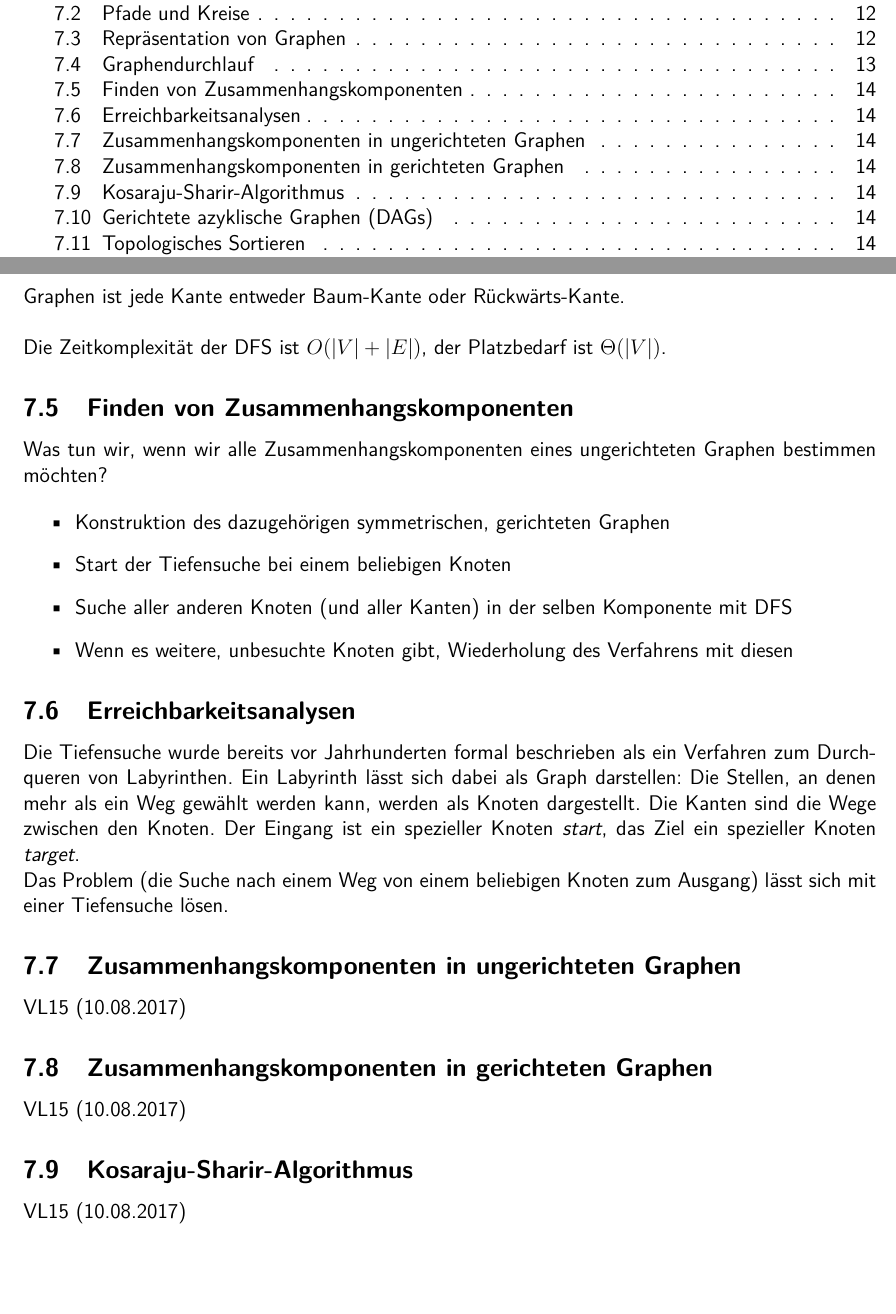
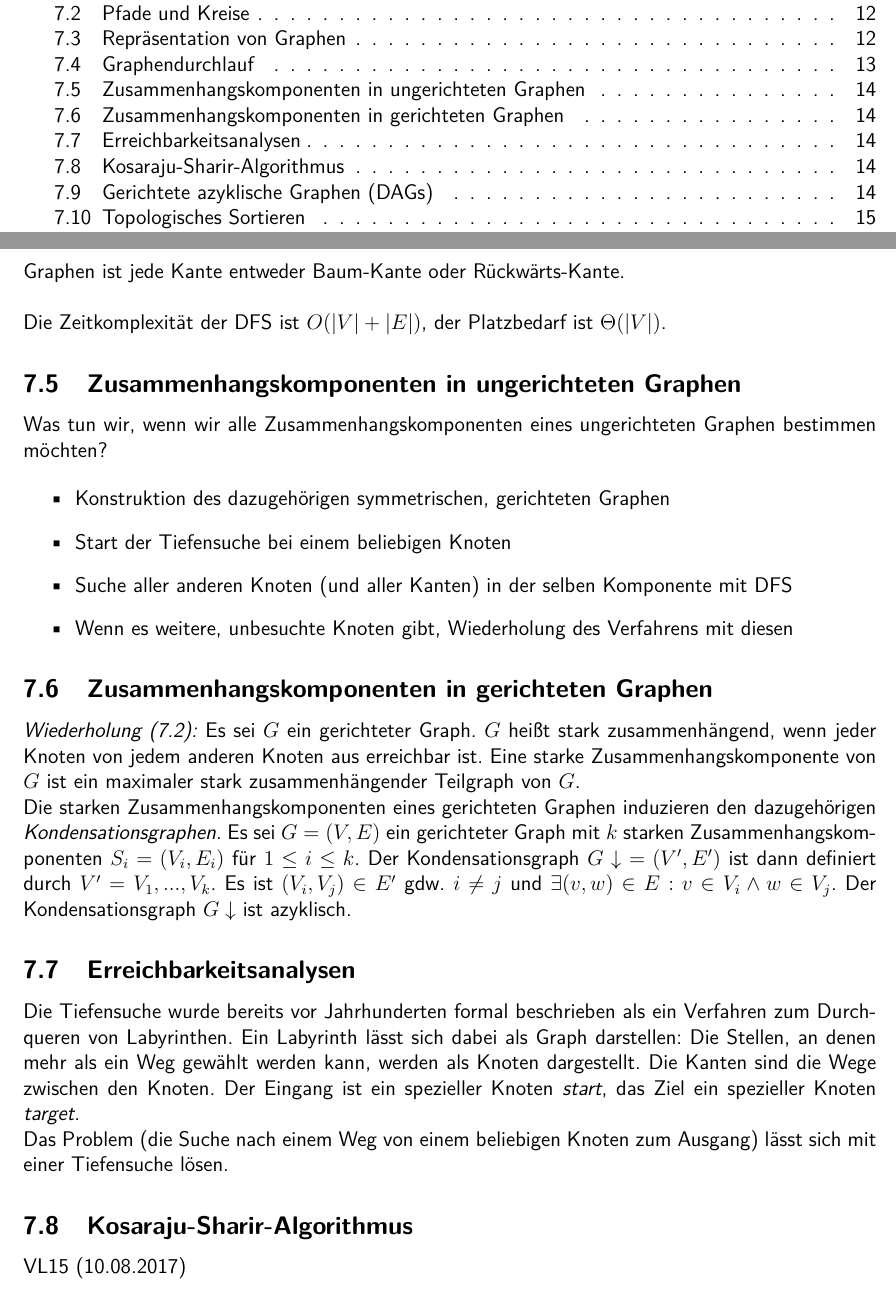
Before and after one commit to RiRe/RWTH-DSAL, a LaTeX document (Zusammenfassung.tex): two parts of pages 2 and 16 of 17 before the commit and two parts of pages 2 and 16 of 18 after it, joined at a grey line, cut so that both start at the same text, the shorter picture padded with empty space. Compiled offline with pdfLaTeX.

Commit message:
Anfang von 7.6 (Abschnitt 7 wurde neu strukturiert)

```diff
--- a/Zusammenfassung.tex
+++ b/Zusammenfassung.tex
@@ -482,7 +482,7 @@ Bei der Tiefensuche gibt es verschiedene Klassen von Kanten. Baum-Kanten treten
 
 Die Zeitkomplexität der DFS ist $O(|V| + |E|)$, der Platzbedarf ist $\Theta(|V|)$.
 
-\subsection{Finden von Zusammenhangskomponenten}
+\subsection{Zusammenhangskomponenten in ungerichteten Graphen}
 
 Was tun wir, wenn wir alle Zusammenhangskomponenten eines ungerichteten Graphen bestimmen möchten?
 
@@ -493,19 +493,17 @@ Was tun wir, wenn wir alle Zusammenhangskomponenten eines ungerichteten Graphen
 \item Wenn es weitere, unbesuchte Knoten gibt, Wiederholung des Verfahrens mit diesen
 \end{itemize}
 
+\subsection{Zusammenhangskomponenten in gerichteten Graphen}
+
+\textit{Wiederholung (7.2):} Es sei $G$ ein gerichteter Graph. $G$ heißt stark zusammenhängend, wenn jeder Knoten von jedem anderen Knoten aus erreichbar ist. Eine starke Zusammenhangskomponente von $G$ ist ein maximaler stark zusammenhängender Teilgraph von $G$.
+
+Die starken Zusammenhangskomponenten eines gerichteten Graphen induzieren den dazugehörigen \textit{Kondensationsgraphen}. Es sei $G = (V, E)$ ein gerichteter Graph mit $k$ starken Zusammenhangskomponenten $S_i = (V_i, E_i)$ für $1 \leq i \leq k$. Der Kondensationsgraph $G\downarrow$ $= (V', E')$ ist dann definiert durch $V' = {V_1, ..., V_k}$. Es ist $(V_i, V_j) \in E'$ gdw. $i \neq j$ und $\exists(v, w) \in E : v \in V_i \land w \in V_j$. Der Kondensationsgraph $G\downarrow$ ist azyklisch.
+
 \subsection{Erreichbarkeitsanalysen}
 
 Die Tiefensuche wurde bereits vor Jahrhunderten formal beschrieben als ein Verfahren zum Durchqueren von Labyrinthen. Ein Labyrinth lässt sich dabei als Graph darstellen: Die Stellen, an denen mehr als ein Weg gewählt werden kann, werden als Knoten dargestellt. Die Kanten sind die Wege zwischen den Knoten. Der Eingang ist ein spezieller Knoten \textit{start}, das Ziel ein spezieller Knoten \textit{target}.
 
 Das Problem (die Suche nach einem Weg von einem beliebigen Knoten zum Ausgang) lässt sich mit einer Tiefensuche lösen.
-
-\subsection{Zusammenhangskomponenten in ungerichteten Graphen}
-
-VL15 (10.08.2017)
-
-\subsection{Zusammenhangskomponenten in gerichteten Graphen}
-
-VL15 (10.08.2017)
 
 \subsection{Kosaraju-Sharir-Algorithmus}
 
```
Also changed, not shown: Zusammenfassung.pdf, 2 other files.
